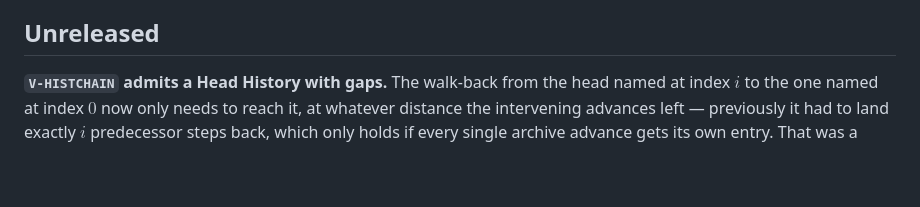
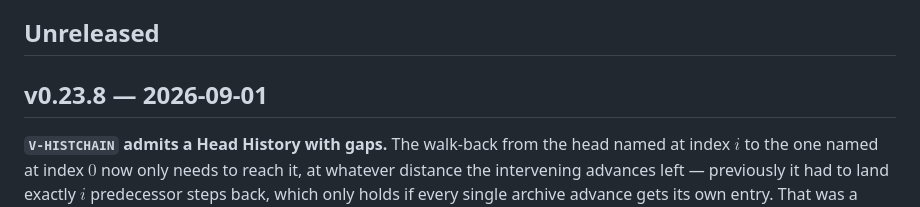
Before and after one commit to flocko-motion/ranke-graph, a Markdown page: CHANGELOG.md, the part around the change. GitHub-like rendering; blank space fills up the shorter version.

Commit message:
doc: changelog for v0.23.8

```diff
--- a/CHANGELOG.md
+++ b/CHANGELOG.md
@@ -6,6 +6,8 @@ conformance vectors. A change earns an entry when it alters what a document
 requires, defines, or removes; rewording does not.
 
 ## Unreleased
+
+## v0.23.8 — 2026-09-01
 
 **`V-HISTCHAIN` admits a Head History with gaps.** The walk-back from the
 head named at index $i$ to the one named at index $0$ now only needs to
```
